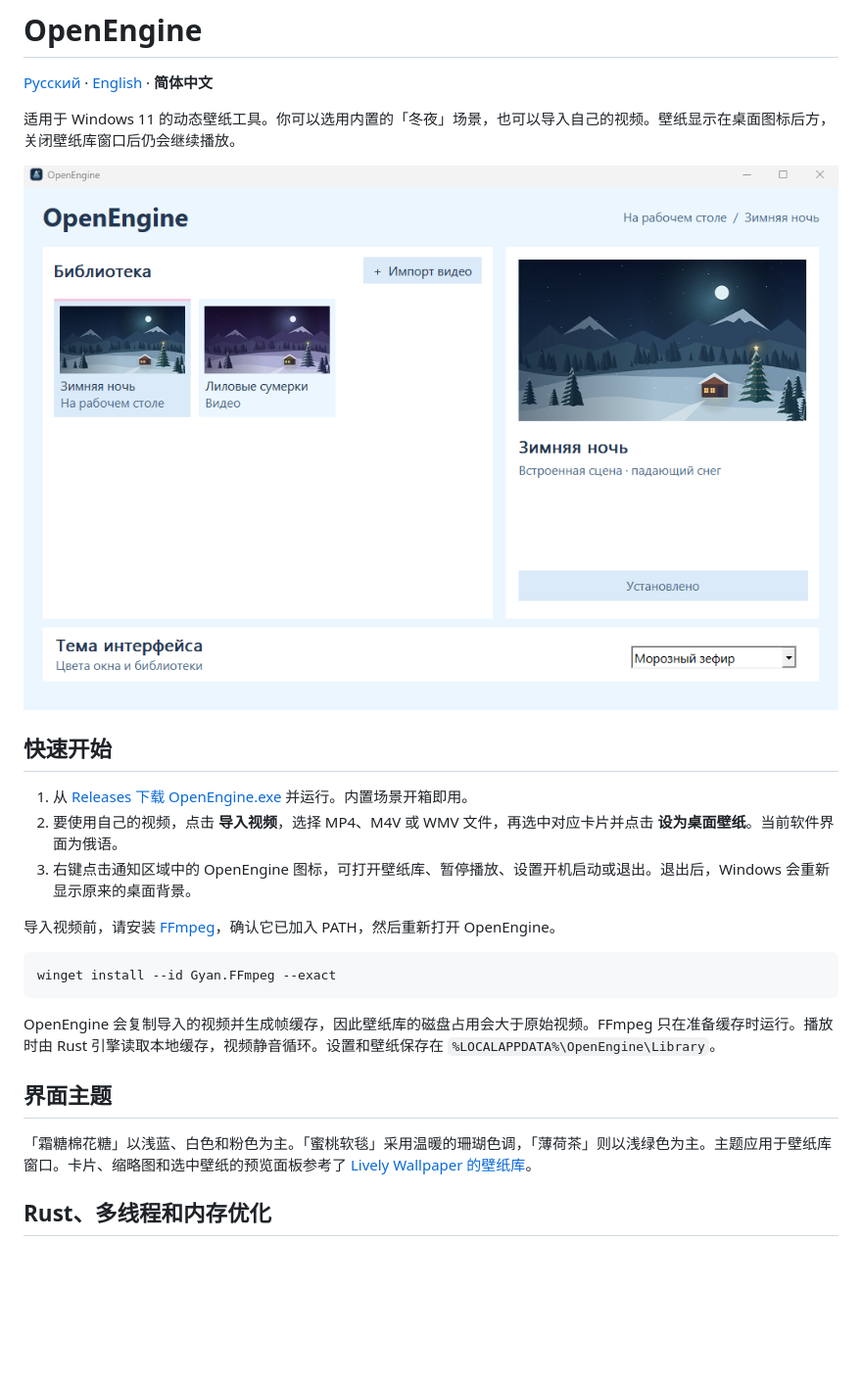
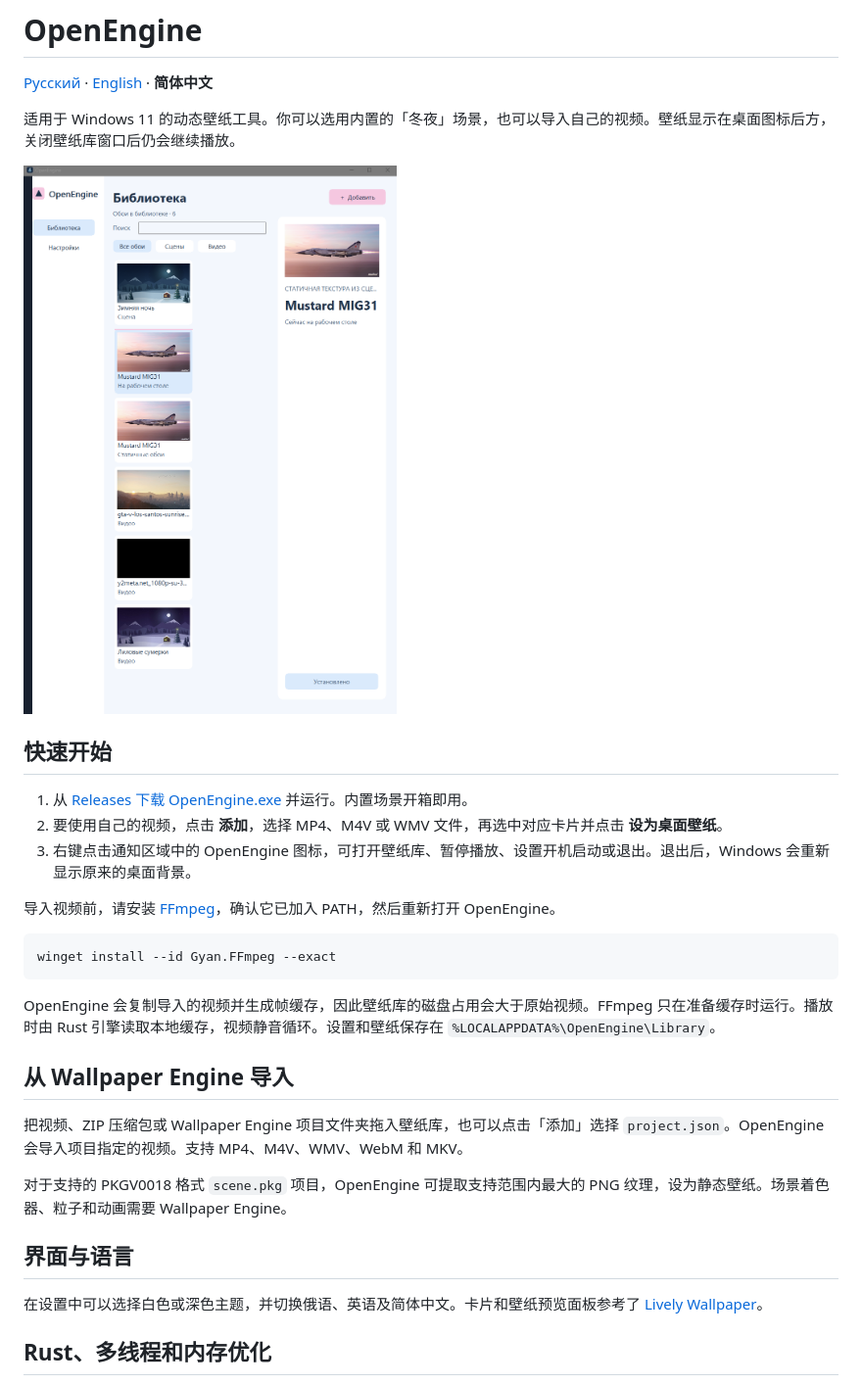
Before and after one commit to dobryivan6-debug/OpenEngine, a Markdown page: README.zh-CN.md, the part around one of its changes. Shown at 98% size. Drawn GitHub-style; pictures changed too: docs/library.png; blank space fills up the shorter version.

```diff
--- a/README.zh-CN.md
+++ b/README.zh-CN.md
@@ -9,7 +9,7 @@
 ## 快速开始
 
 1. 从 [Releases 下载 OpenEngine.exe](../../releases/latest) 并运行。内置场景开箱即用。
-2. 要使用自己的视频，点击 **导入视频**，选择 MP4、M4V 或 WMV 文件，再选中对应卡片并点击 **设为桌面壁纸**。当前软件界面为俄语。
+2. 要使用自己的视频，点击 **添加**，选择 MP4、M4V 或 WMV 文件，再选中对应卡片并点击 **设为桌面壁纸**。
 3. 右键点击通知区域中的 OpenEngine 图标，可打开壁纸库、暂停播放、设置开机启动或退出。退出后，Windows 会重新显示原来的桌面背景。
 
 导入视频前，请安装 [FFmpeg](https://ffmpeg.org/download.html)，确认它已加入 PATH，然后重新打开 OpenEngine。
@@ -20,9 +20,15 @@ winget install --id Gyan.FFmpeg --exact
 
 OpenEngine 会复制导入的视频并生成帧缓存，因此壁纸库的磁盘占用会大于原始视频。FFmpeg 只在准备缓存时运行。播放时由 Rust 引擎读取本地缓存，视频静音循环。设置和壁纸保存在 `%LOCALAPPDATA%\OpenEngine\Library`。
 
-## 界面主题
+## 从 Wallpaper Engine 导入
 
-「霜糖棉花糖」以浅蓝、白色和粉色为主。「蜜桃软毯」采用温暖的珊瑚色调，「薄荷茶」则以浅绿色为主。主题应用于壁纸库窗口。卡片、缩略图和选中壁纸的预览面板参考了 [Lively Wallpaper 的壁纸库](https://github.com/lively-community/lively/wiki/Getting-Started)。
+把视频、ZIP 压缩包或 Wallpaper Engine 项目文件夹拖入壁纸库，也可以点击「添加」选择 `project.json`。OpenEngine 会导入项目指定的视频。支持 MP4、M4V、WMV、WebM 和 MKV。
+
+对于支持的 PKGV0018 格式 `scene.pkg` 项目，OpenEngine 可提取支持范围内最大的 PNG 纹理，设为静态壁纸。场景着色器、粒子和动画需要 Wallpaper Engine。
+
+## 界面与语言
+
+在设置中可以选择白色或深色主题，并切换俄语、英语及简体中文。卡片和壁纸预览面板参考了 [Lively Wallpaper](https://github.com/lively-community/lively/wiki/Getting-Started)。
 
 ## Rust、多线程和内存优化
 
```
Also changed, not shown: other parts of README.zh-CN.md (+6 -2 lines), README.en.md (+14 -4 lines), README.md (+14 -4 lines), 13 other files.
